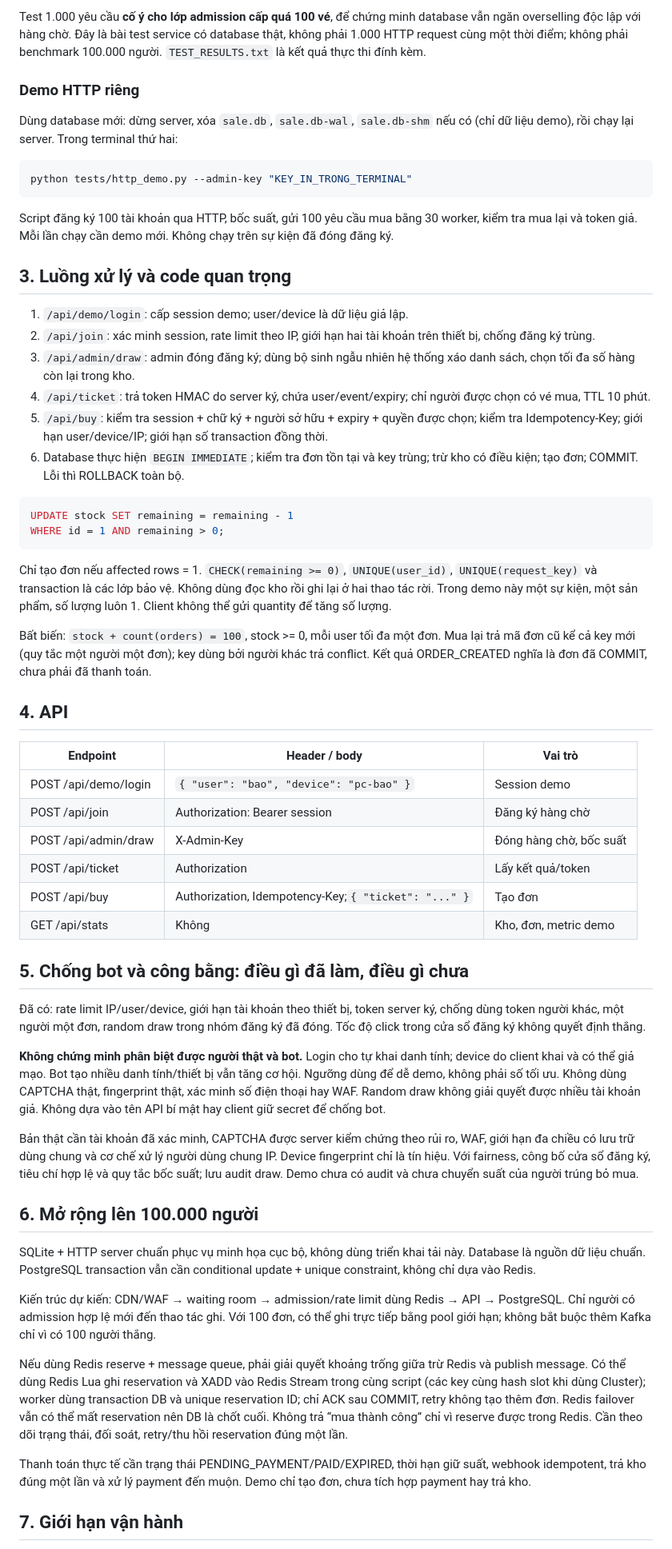
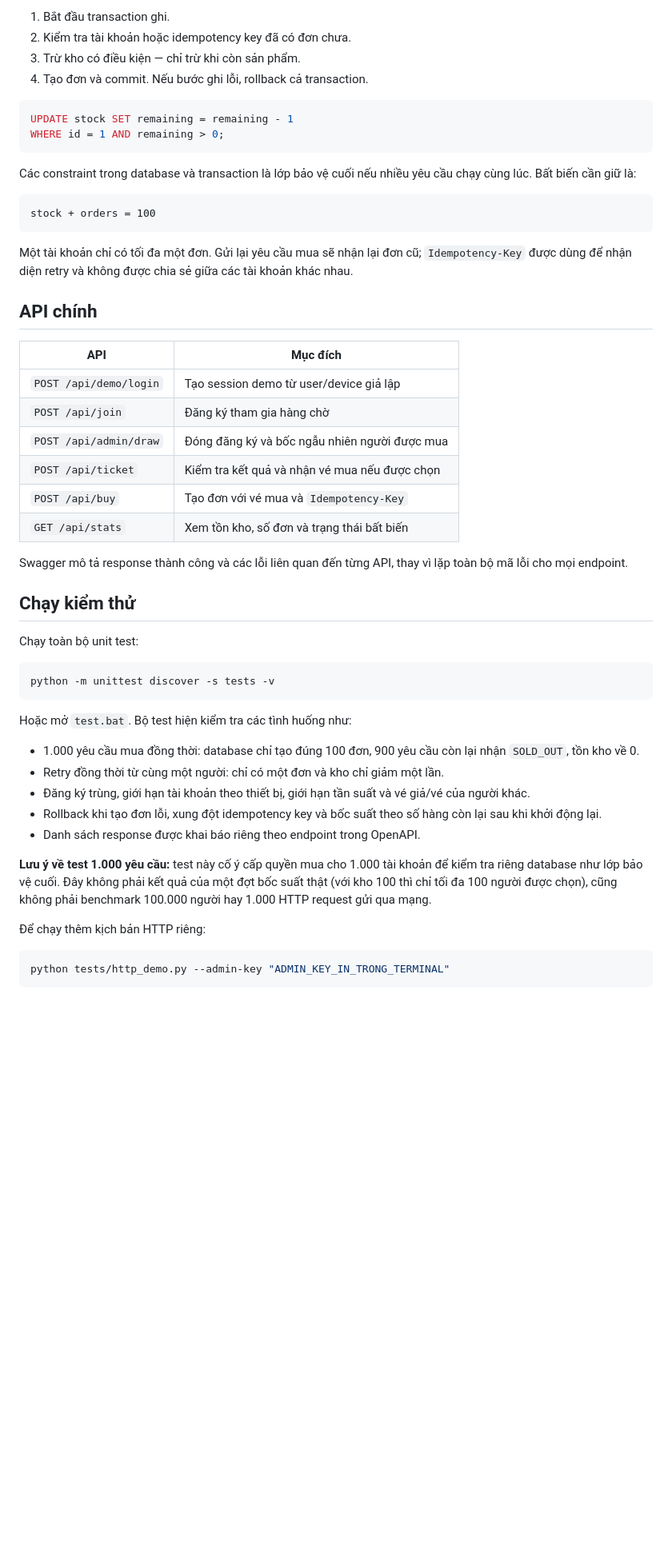
Before and after one commit to tuanbao205/flash-sale-demo, a Markdown page: README.md, the part around one of its changes. Shown at 80% size. Drawn GitHub-style; blank space fills up the shorter version.

````diff
--- a/README.md
+++ b/README.md
@@ -58,62 +59,56 @@ Chạy `python -m unittest discover -s tests -v` hoặc mở `test.bat`.
 
-Test 1.000 yêu cầu **cố ý cho lớp admission cấp quá 100 vé**, để chứng minh database vẫn ngăn overselling độc lập với hàng chờ. Đây là bài test service có database thật, không phải 1.000 HTTP request cùng một thời điểm; không phải benchmark 100.000 người. `TEST_RESULTS.txt` là kết quả thực thi đính kèm.
-
-### Demo HTTP riêng
-
-Dùng database mới: dừng server, xóa `sale.db`, `sale.db-wal`, `sale.db-shm` nếu có (chỉ dữ liệu demo), rồi chạy lại server. Trong terminal thứ hai:
-
-```powershell
-python tests/http_demo.py --admin-key "KEY_IN_TRONG_TERMINAL"
-```
-
-Script đăng ký 100 tài khoản qua HTTP, bốc suất, gửi 100 yêu cầu mua bằng 30 worker, kiểm tra mua lại và token giả. Mỗi lần chạy cần demo mới. Không chạy trên sự kiện đã đóng đăng ký.
-
-## 3. Luồng xử lý và code quan trọng
-
-1. `/api/demo/login`: cấp session demo; user/device là dữ liệu giả lập.
-2. `/api/join`: xác minh session, rate limit theo IP, giới hạn hai tài khoản trên thiết bị, chống đăng ký trùng.
-3. `/api/admin/draw`: admin đóng đăng ký; dùng bộ sinh ngẫu nhiên hệ thống xáo danh sách, chọn tối đa số hàng còn lại trong kho.
-4. `/api/ticket`: trả token HMAC do server ký, chứa user/event/expiry; chỉ người được chọn có vé mua, TTL 10 phút.
-5. `/api/buy`: kiểm tra session + chữ ký + người sở hữu + expiry + quyền được chọn; kiểm tra Idempotency-Key; giới hạn user/device/IP; giới hạn số transaction đồng thời.
-6. Database thực hiện `BEGIN IMMEDIATE`; kiểm tra đơn tồn tại và key trùng; trừ kho có điều kiện; tạo đơn; COMMIT. Lỗi thì ROLLBACK toàn bộ.
+1. Bắt đầu transaction ghi.
+2. Kiểm tra tài khoản hoặc idempotency key đã có đơn chưa.
+3. Trừ kho có điều kiện — chỉ trừ khi còn sản phẩm.
+4. Tạo đơn và commit. Nếu bước ghi lỗi, rollback cả transaction.
 
 ```sql
 UPDATE stock SET remaining = remaining - 1
 WHERE id = 1 AND remaining > 0;
 ```
 
-Chỉ tạo đơn nếu affected rows = 1. `CHECK(remaining >= 0)`, `UNIQUE(user_id)`, `UNIQUE(request_key)` và transaction là các lớp bảo vệ. Không dùng đọc kho rồi ghi lại ở hai thao tác rời. Trong demo này một sự kiện, một sản phẩm, số lượng luôn 1. Client không thể gửi quantity để tăng số lượng.
+Các constraint trong database và transaction là lớp bảo vệ cuối nếu nhiều yêu cầu chạy cùng lúc. Bất biến cần giữ là:
 
-Bất biến: `stock + count(orders) = 100`, stock >= 0, mỗi user tối đa một đơn. Mua lại trả mã đơn cũ kể cả key mới (quy tắc một người một đơn); key dùng bởi người khác trả conflict. Kết quả ORDER_CREATED nghĩa là đơn đã COMMIT, chưa phải đã thanh toán.
+```text
+stock + orders = 100
+```
 
-## 4. API
+Một tài khoản chỉ có tối đa một đơn. Gửi lại yêu cầu mua sẽ nhận lại đơn cũ; `Idempotency-Key` được dùng để nhận diện retry và không được chia sẻ giữa các tài khoản khác nhau.
 
-| Endpoint             | Header / body                                          | Vai trò                      |
-| -------------------- | ------------------------------------------------------ | ----------------------------- |
-| POST /api/demo/login | `{ "user": "bao", "device": "pc-bao" }`              | Session demo                  |
-| POST /api/join       | Authorization: Bearer session                          | Đăng ký hàng chờ         |
-| POST /api/admin/draw | X-Admin-Key                                            | Đóng hàng chờ, bốc suất |
-| POST /api/ticket     | Authorization                                          | Lấy kết quả/token          |
-| POST /api/buy        | Authorization, Idempotency-Key;`{ "ticket": "..." }` | Tạo đơn                    |
-| GET /api/stats       | Không                                                 | Kho, đơn, metric demo       |
+## API chính
 
-## 5. Chống bot và công bằng: điều gì đã làm, điều gì chưa
+| API | Mục đích |
+| --- | --- |
+| `POST /api/demo/login` | Tạo session demo từ user/device giả lập |
+| `POST /api/join` | Đăng ký tham gia hàng chờ |
+| `POST /api/admin/draw` | Đóng đăng ký và bốc ngẫu nhiên người được mua |
+| `POST /api/ticket` | Kiểm tra kết quả và nhận vé mua nếu được chọn |
+| `POST /api/buy` | Tạo đơn với vé mua và `Idempotency-Key` |
+| `GET /api/stats` | Xem tồn kho, số đơn và trạng thái bất biến |
 
-Đã có: rate limit IP/user/device, giới hạn tài khoản theo thiết bị, token server ký, chống dùng token người khác, một người một đơn, random draw trong nhóm đăng ký đã đóng. Tốc độ click trong cửa sổ đăng ký không quyết định thắng.
+Swagger mô tả response thành công và các lỗi liên quan đến từng API, thay vì lặp toàn bộ mã lỗi cho mọi endpoint.
 
-**Không chứng minh phân biệt được người thật và bot.** Login cho tự khai danh tính; device do client khai và có thể giả mạo. Bot tạo nhiều danh tính/thiết bị vẫn tăng cơ hội. Ngưỡng dùng để dễ demo, không phải số tối ưu. Không dùng CAPTCHA thật, fingerprint thật, xác minh số điện thoại hay WAF. Random draw không giải quyết được nhiều tài khoản giả. Không dựa vào tên API bí mật hay client giữ secret để chống bot.
+## Chạy kiểm thử
 
-Bản thật cần tài khoản đã xác minh, CAPTCHA được server kiểm chứng theo rủi ro, WAF, giới hạn đa chiều có lưu trữ dùng chung và cơ chế xử lý người dùng chung IP. Device fingerprint chỉ là tín hiệu. Với fairness, công bố cửa sổ đăng ký, tiêu chí hợp lệ và quy tắc bốc suất; lưu audit draw. Demo chưa có audit và chưa chuyển suất của người trúng bỏ mua.
+Chạy toàn bộ unit test:
 
-## 6. Mở rộng lên 100.000 người
+```powershell
+python -m unittest discover -s tests -v
+```
 
-SQLite + HTTP server chuẩn phục vụ minh họa cục bộ, không dùng triển khai tải này. Database là nguồn dữ liệu chuẩn. PostgreSQL transaction vẫn cần conditional update + unique constraint, không chỉ dựa vào Redis.
+Hoặc mở `test.bat`. Bộ test hiện kiểm tra các tình huống như:
 
-Kiến trúc dự kiến: CDN/WAF → waiting room → admission/rate limit dùng Redis → API → PostgreSQL. Chỉ người có admission hợp lệ mới đến thao tác ghi. Với 100 đơn, có thể ghi trực tiếp bằng pool giới hạn; không bắt buộc thêm Kafka chỉ vì có 100 người thắng.
+- 1.000 yêu cầu mua đồng thời: database chỉ tạo đúng 100 đơn, 900 yêu cầu còn lại nhận `SOLD_OUT`, tồn kho về 0.
+- Retry đồng thời từ cùng một người: chỉ có một đơn và kho chỉ giảm một lần.
+- Đăng ký trùng, giới hạn tài khoản theo thiết bị, giới hạn tần suất và vé giả/vé của người khác.
+- Rollback khi tạo đơn lỗi, xung đột idempotency key và bốc suất theo số hàng còn lại sau khi khởi động lại.
+- Danh sách response được khai báo riêng theo endpoint trong OpenAPI.
 
-Nếu dùng Redis reserve + message queue, phải giải quyết khoảng trống giữa trừ Redis và publish message. Có thể dùng Redis Lua ghi reservation và XADD vào Redis Stream trong cùng script (các key cùng hash slot khi dùng Cluster); worker dùng transaction DB và unique reservation ID; chỉ ACK sau COMMIT, retry không tạo thêm đơn. Redis failover vẫn có thể mất reservation nên DB là chốt cuối. Không trả “mua thành công” chỉ vì reserve được trong Redis. Cần theo dõi trạng thái, đối soát, retry/thu hồi reservation đúng một lần.
+**Lưu ý về test 1.000 yêu cầu:** test này cố ý cấp quyền mua cho 1.000 tài khoản để kiểm tra riêng database như lớp bảo vệ cuối. Đây không phải kết quả của một đợt bốc suất thật (với kho 100 thì chỉ tối đa 100 người được chọn), cũng không phải benchmark 100.000 người hay 1.000 HTTP request gửi qua mạng.
 
-Thanh toán thực tế cần trạng thái PENDING_PAYMENT/PAID/EXPIRED, thời hạn giữ suất, webhook idempotent, trả kho đúng một lần và xử lý payment đến muộn. Demo chỉ tạo đơn, chưa tích hợp payment hay trả kho.
+Để chạy thêm kịch bản HTTP riêng:
 
-## 7. Giới hạn vận hành
+```powershell
+python tests/http_demo.py --admin-key "ADMIN_KEY_IN_TRONG_TERMINAL"
+```
 
````
Also changed, not shown: other parts of README.md (+53 -41 lines).
